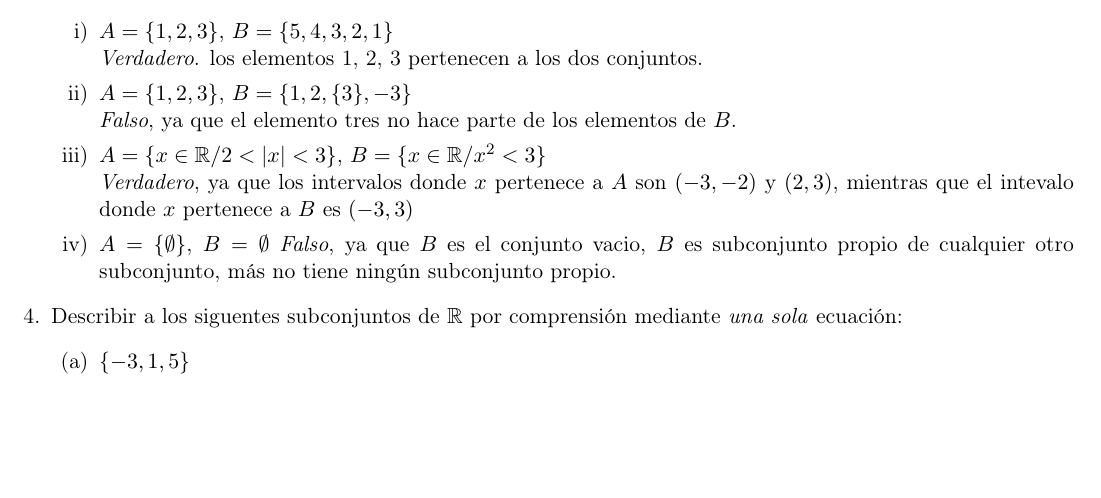
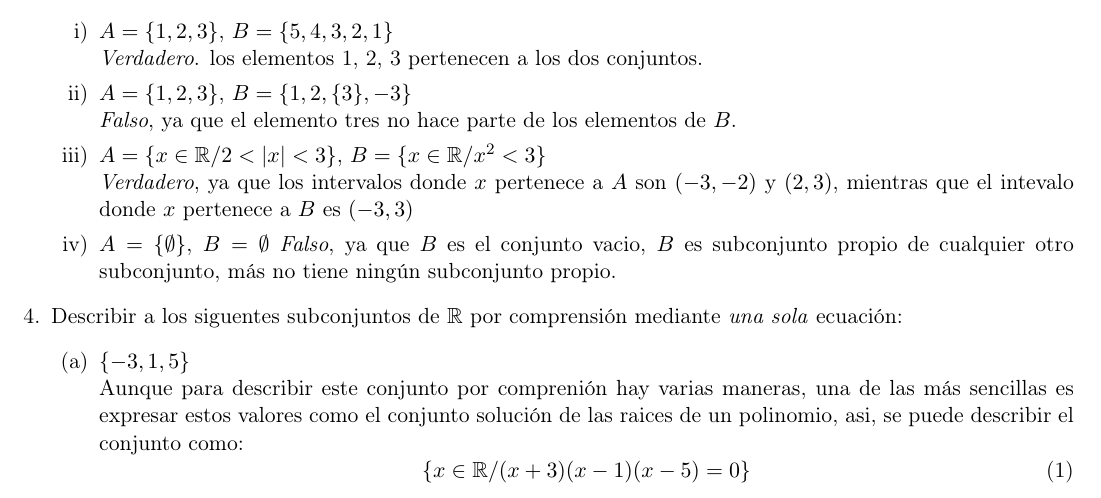
Before and after one commit to paulasayos/AlgebraEjercicios, a LaTeX document (Practica1/Practica1.tex): part of page 2 of 2, cut so that both start at the same text, the shorter picture padded with empty space. Compiled offline with pdfLaTeX.

Commit message:
Sumando la practica

```diff
--- a/Practica1/Practica1.tex
+++ b/Practica1/Practica1.tex
@@ -126,6 +126,12 @@
         \item Describir a los siguentes subconjuntos de $\real$ por comprensi\'on mediante \textit{una sola} ecuaci\'on:
         \begin{enumerate}
             \item $\{-3,1,5\}$\\
+            Aunque para describir este conjunto por compreni\'on hay varias maneras, una de las m\'as sencillas es expresar estos valores como el conjunto soluci\'on de las raices de un polinomio, asi, se puede describir el conjunto como:
+            \begin{equation}
+                \{x\in \mathbb{R}/(x+3)(x-1)(x-5)=0\}
+            \end{equation}
+
+
 
         \end{enumerate}
 
```
Also changed, not shown: Practica1 - Ejercicios Resueltos.pdf (added), Practica1.pdf.
